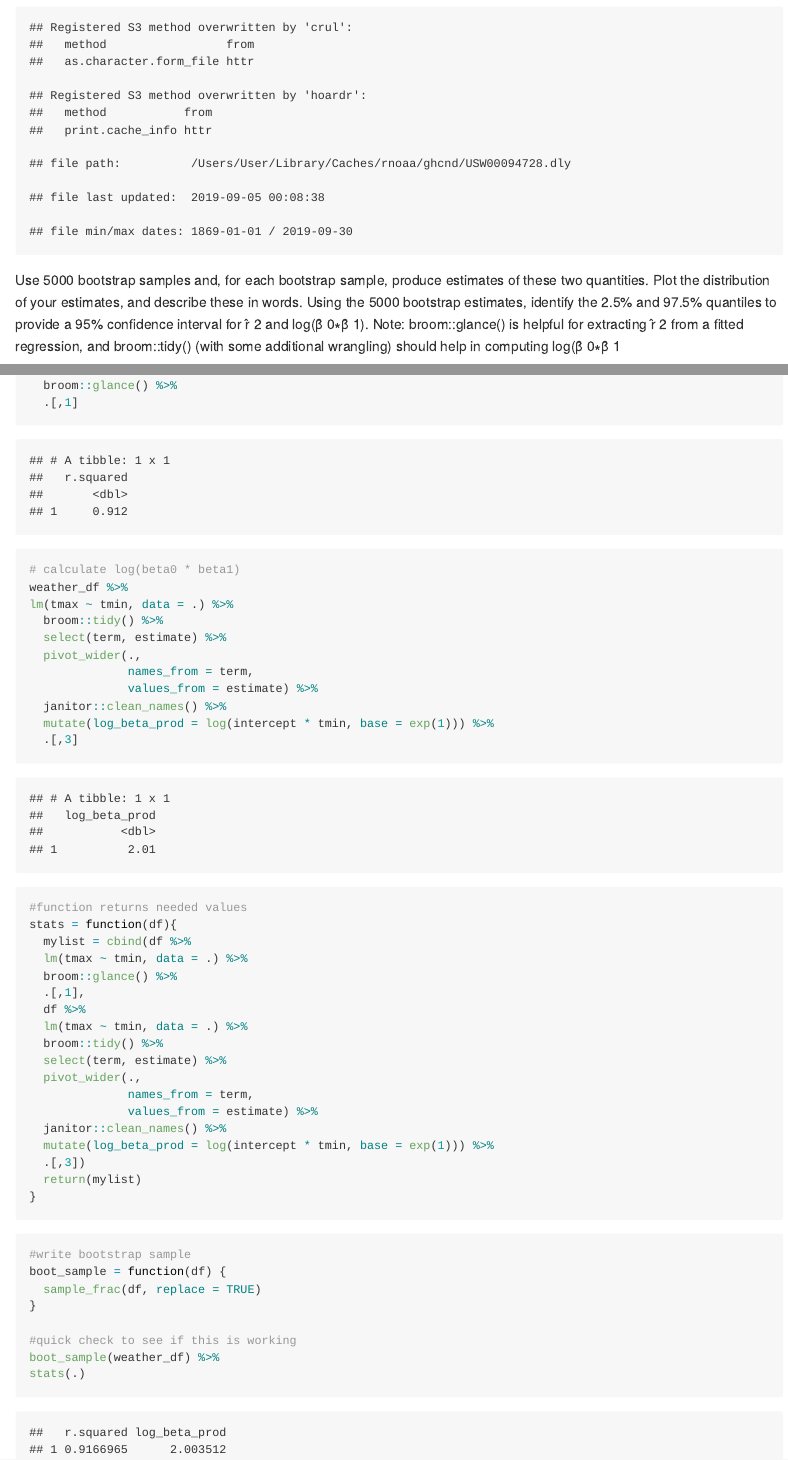
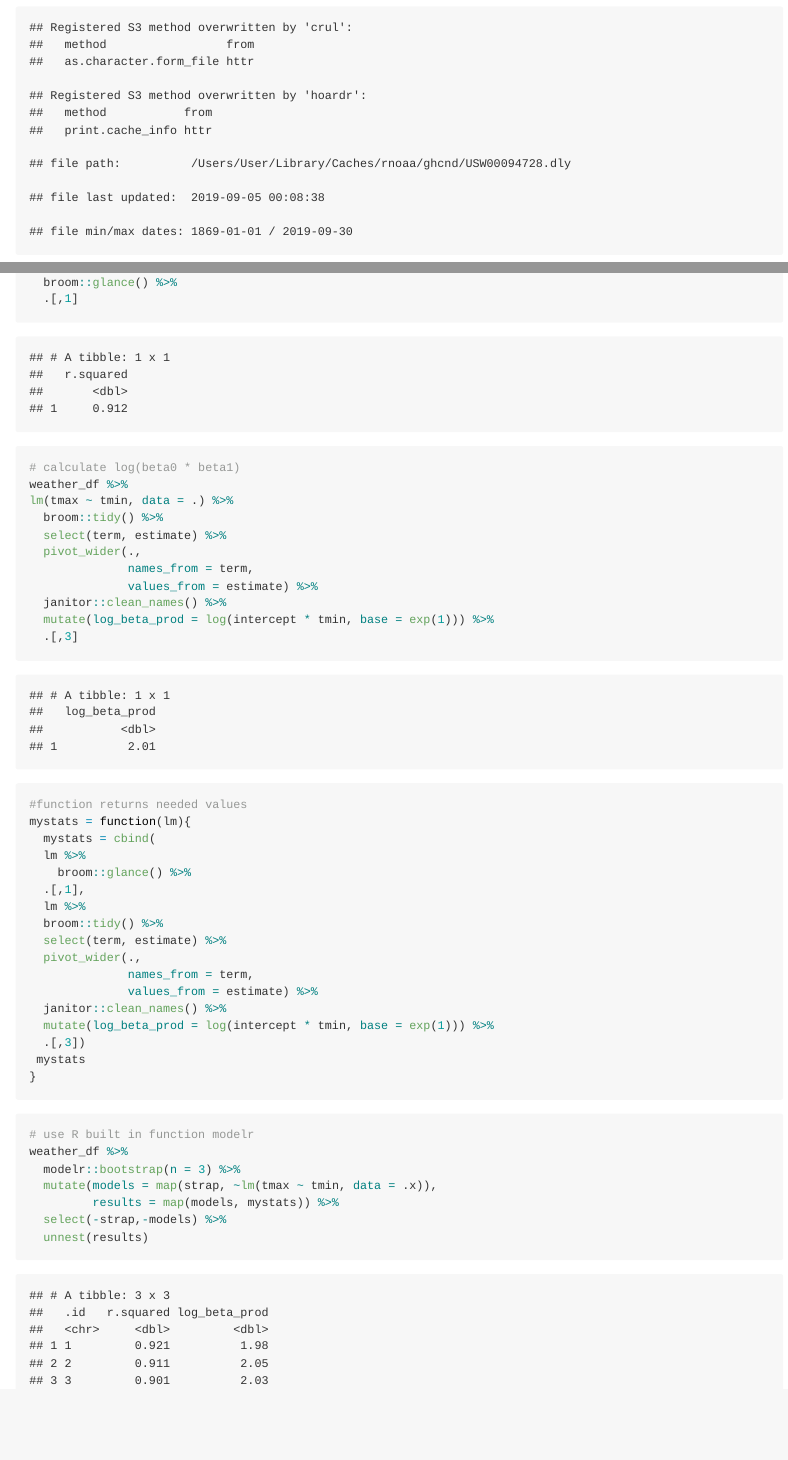
Before and after one commit to ngduong/p8105_hw6_nqd2000, an R Markdown document (p8105_hw6_nqd2000.Rmd): the page in a window 1100 px wide, from 480 px down, and a second part further down, joined at a grey line. The pictures show the output file p8105_hw6_nqd2000.md that the author committed with the source, drawn offline in the style of GitHub.

Commit message:
edit function to get needed statistics and use modelr instead of functions

````diff
--- a/p8105_hw6_nqd2000.Rmd
+++ b/p8105_hw6_nqd2000.Rmd
@@ -30,10 +30,7 @@ weather_df =
     tmin = tmin / 10,
     tmax = tmax / 10) %>%
   select(name, id, everything())
-
 ```
-
-Use 5000 bootstrap samples and, for each bootstrap sample, produce estimates of these two quantities. Plot the distribution of your estimates, and describe these in words. Using the 5000 bootstrap estimates, identify the 2.5% and 97.5% quantiles to provide a 95% confidence interval for r̂ 2 and log(β̂ 0∗β̂ 1). Note: broom::glance() is helpful for extracting r̂ 2 from a fitted regression, and broom::tidy() (with some additional wrangling) should help in computing log(β̂ 0∗β̂ 1
 
 
 ```{r}
@@ -59,13 +56,12 @@ lm(tmax ~ tmin, data = .) %>%
 
 ```{r}
 #function returns needed values
-stats = function(df){
-  mylist = cbind(df %>%
-  lm(tmax ~ tmin, data = .) %>%
-  broom::glance() %>%
+mystats = function(lm){
+  mystats = cbind(
+  lm %>%
+    broom::glance() %>%
   .[,1],
-  df %>%
-  lm(tmax ~ tmin, data = .) %>%
+  lm %>%
   broom::tidy() %>%
   select(term, estimate) %>%
   pivot_wider(.,
@@ -74,18 +70,16 @@ stats = function(df){
   janitor::clean_names() %>%
   mutate(log_beta_prod = log(intercept * tmin, base = exp(1))) %>%
   .[,3])
-  return(mylist)
+ mystats
 }
 ```
 
 ```{r}
-#write bootstrap sample
-boot_sample = function(df) {
-  sample_frac(df, replace = TRUE)
-}
-
-#quick check to see if this is working
-boot_sample(weather_df) %>%
-stats(.)
-
+# use R built in function modelr
+weather_df %>%
+  modelr::bootstrap(n = 3) %>%
+  mutate(models = map(strap, ~lm(tmax ~ tmin, data = .x)),
+         results = map(models, mystats)) %>%
+  select(-strap,-models) %>%
+  unnest(results)
 ```
````
Also changed, not shown: p8105_hw6_nqd2000.md.
